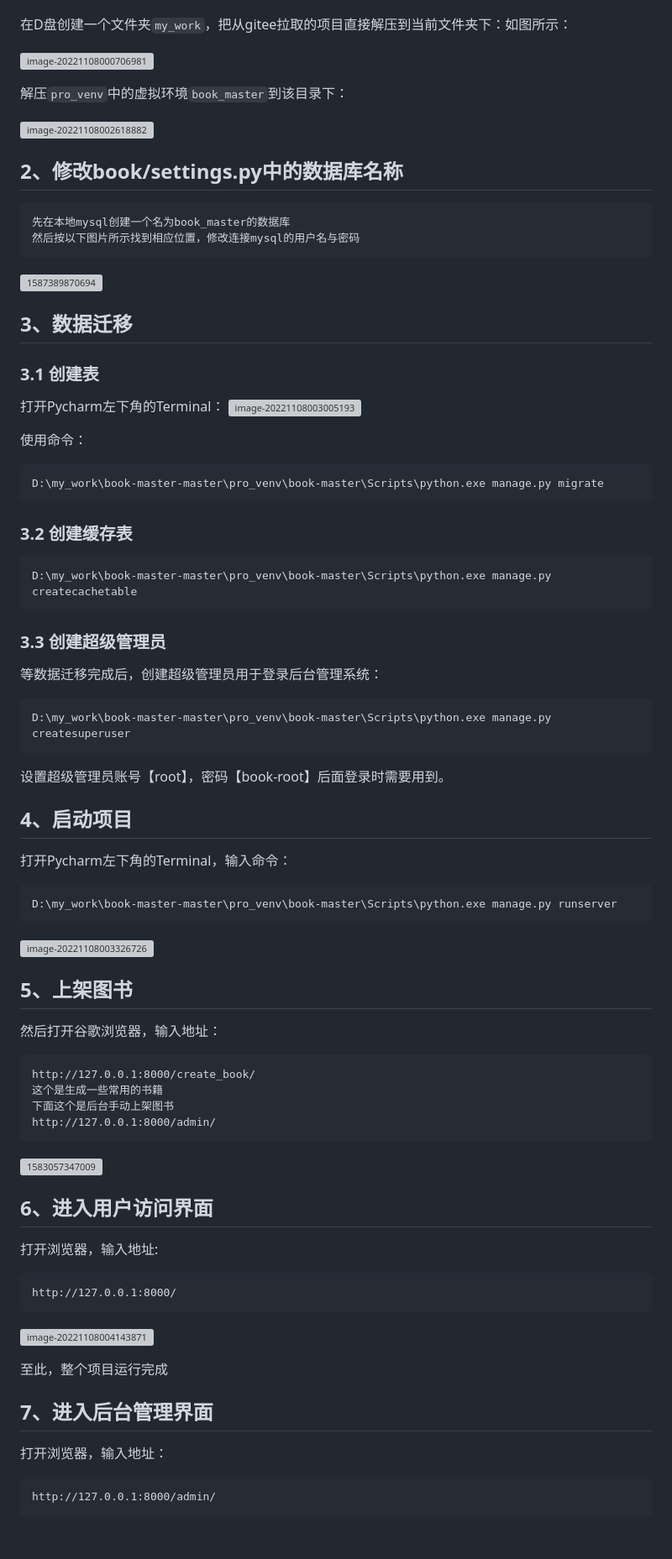
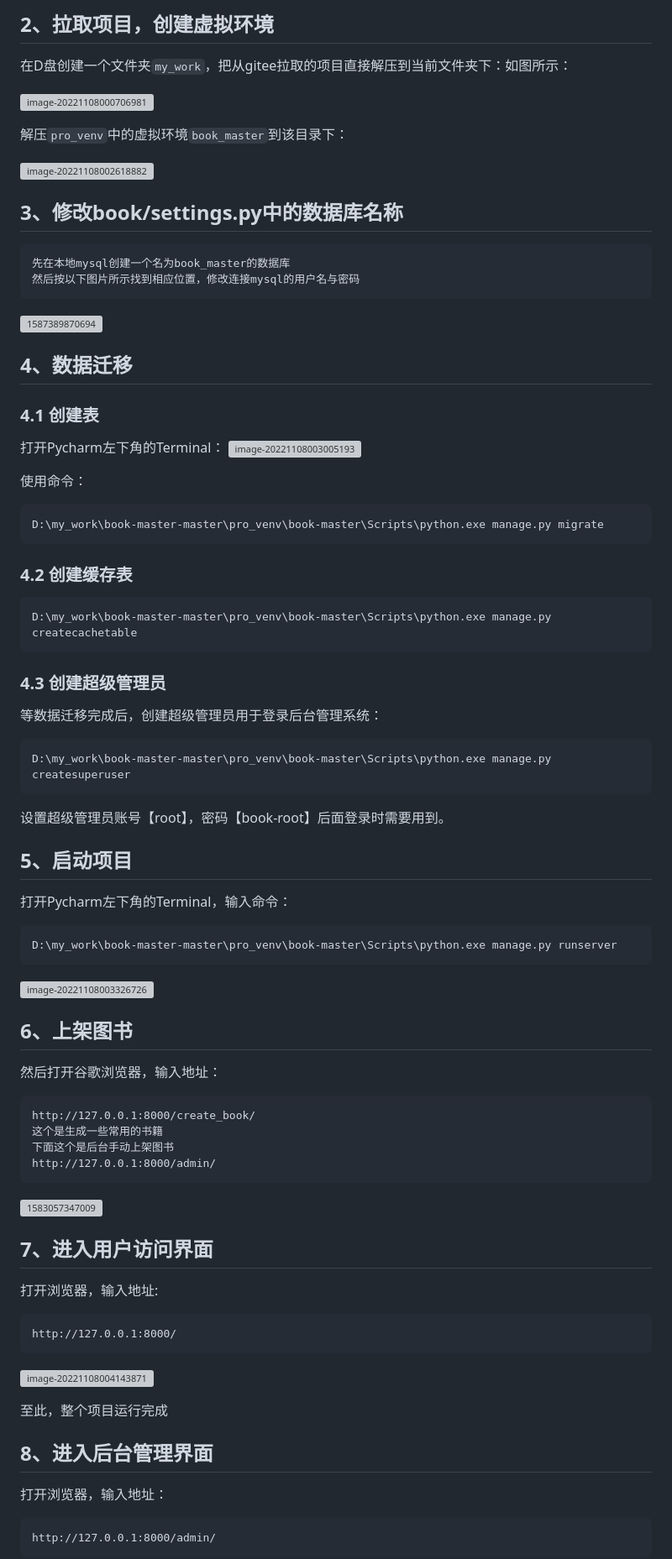
Before and after one commit to liangdongchang/book-master, a Markdown page: readme.md, the part around the change printed below. Shown: that part at 84% size. Rendered like a GitHub page; blank space fills up the shorter version; grey boxes are pictures that could not be loaded.

````diff
--- a/readme.md
+++ b/readme.md
@@ -63,3 +78,6 @@ demo增加基于物品推荐协同过滤功能。
+###
+
+## 2、拉取项目，创建虚拟环境
 
 在D盘创建一个文件夹`my_work`，把从gitee拉取的项目直接解压到当前文件夹下：如图所示：
 
@@ -73,7 +91,7 @@ demo增加基于物品推荐协同过滤功能。
 
 
 
-## 2、修改book/settings.py中的数据库名称
+## 3、修改book/settings.py中的数据库名称
 
 ```
 先在本地mysql创建一个名为book_master的数据库
@@ -84,9 +102,9 @@ demo增加基于物品推荐协同过滤功能。
 
 
 
-## 3、数据迁移
+## 4、数据迁移
 
-### 3.1 创建表
+### 4.1 创建表
 
 打开Pycharm左下角的Terminal：
 ![image-20221108003005193](image/jh.png)
@@ -99,7 +117,7 @@ D:\my_work\book-master-master\pro_venv\book-master\Scripts\python.exe manage.py
 
 
 
-### 3.2 创建缓存表
+### 4.2 创建缓存表
 
 ```
 D:\my_work\book-master-master\pro_venv\book-master\Scripts\python.exe manage.py createcachetable
@@ -107,7 +125,7 @@ D:\my_work\book-master-master\pro_venv\book-master\Scripts\python.exe manage.py
 
 
 
-### 3.3 创建超级管理员
+### 4.3 创建超级管理员
 
 等数据迁移完成后，创建超级管理员用于登录后台管理系统：
 
@@ -119,7 +137,7 @@ D:\my_work\book-master-master\pro_venv\book-master\Scripts\python.exe manage.py
 
 
 
-## 4、启动项目
+## 5、启动项目
 
 打开Pycharm左下角的Terminal，输入命令：
 
@@ -131,7 +149,7 @@ D:\my_work\book-master-master\pro_venv\book-master\Scripts\python.exe manage.py
 
 
 
-## 5、上架图书
+## 6、上架图书
 
 然后打开谷歌浏览器，输入地址：
 
@@ -148,7 +166,7 @@ http://127.0.0.1:8000/admin/
 
 
 
-## 6、进入用户访问界面
+## 7、进入用户访问界面
 
 打开浏览器，输入地址:
 
@@ -162,7 +180,7 @@ http://127.0.0.1:8000/
 
 
 
-## 7、进入后台管理界面
+## 8、进入后台管理界面
 
 打开浏览器，输入地址：
 
````
Also changed, not shown: other parts of readme.md (+19 -4 lines), image/foralluser.png (added), image/安装python.png (added), image/成功.png (added), 2 other files.
